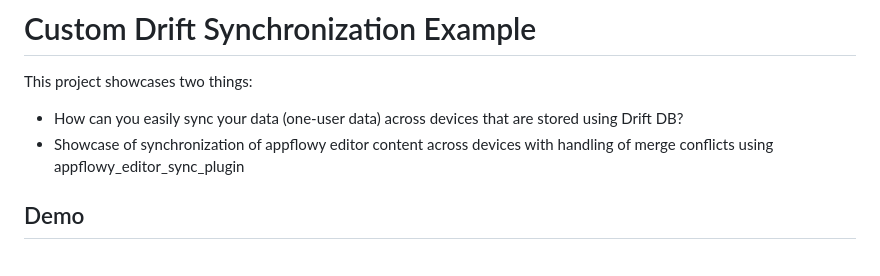
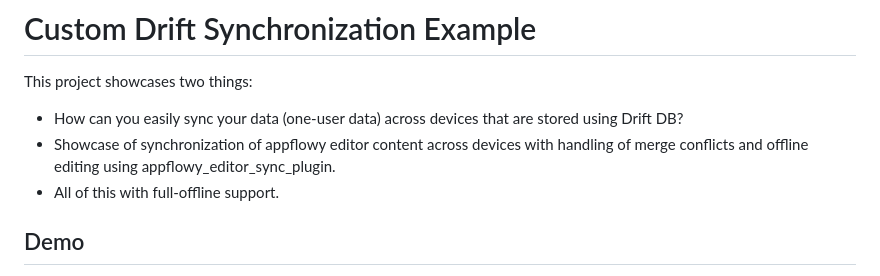
Before and after one commit to vinceramcesoliveros/custom_supabase_drift_doc_sync, a Markdown page: README.md, the part around the change. Rendered like a GitHub page.

```diff
--- a/README.md
+++ b/README.md
@@ -2,7 +2,8 @@
 
 This project showcases two things:
 - How can you easily sync your data (one-user data) across devices that are stored using Drift DB?
-- Showcase of synchronization of appflowy editor content across devices with handling of merge conflicts using appflowy_editor_sync_plugin
+- Showcase of synchronization of appflowy editor content across devices with handling of merge conflicts and offline editing using appflowy_editor_sync_plugin.
+- All of this with full-offline support.
 
 ## Demo
 
```
